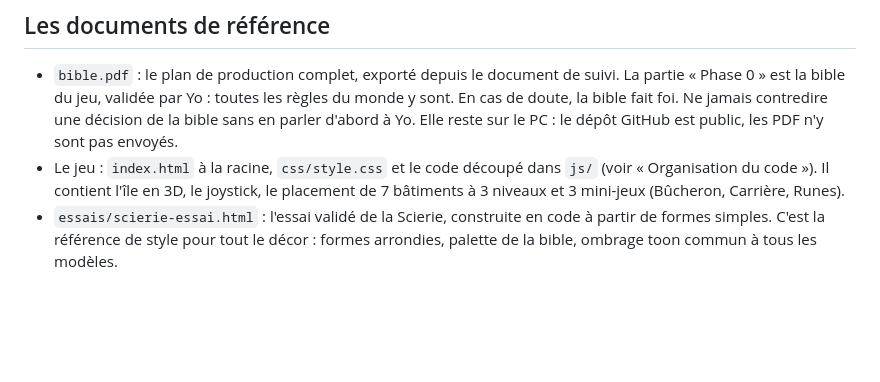
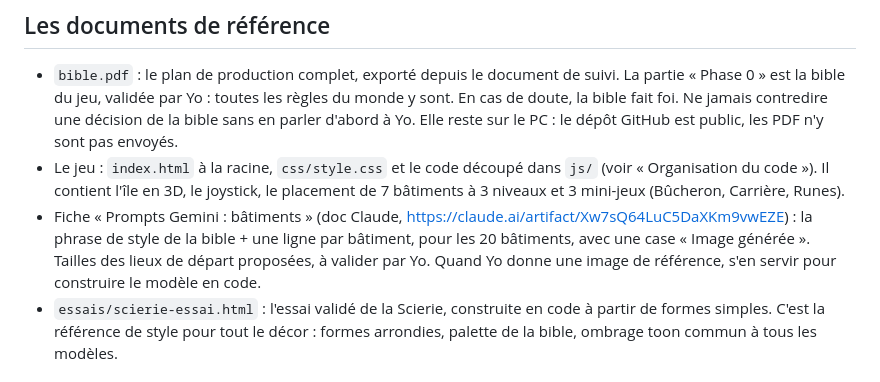
Before and after one commit to yoann-art/le-village, a Markdown page: CLAUDE.md, the part around the change. GitHub-like rendering; blank space fills up the shorter version.

Commit message:
CLAUDE.md : lien vers la fiche des prompts Gemini des bâtiments
Co-Authored-By: Claude Opus 5.5 <noreply@anthropic.com>

```diff
--- a/CLAUDE.md
+++ b/CLAUDE.md
@@ -10,6 +10,7 @@ Yo, l'auteur du jeu, n'est pas développeur. Il travaille en français, pas à p
 
 - `bible.pdf` : le plan de production complet, exporté depuis le document de suivi. La partie « Phase 0 » est la bible du jeu, validée par Yo : toutes les règles du monde y sont. En cas de doute, la bible fait foi. Ne jamais contredire une décision de la bible sans en parler d'abord à Yo. Elle reste sur le PC : le dépôt GitHub est public, les PDF n'y sont pas envoyés.
 - Le jeu : `index.html` à la racine, `css/style.css` et le code découpé dans `js/` (voir « Organisation du code »). Il contient l'île en 3D, le joystick, le placement de 7 bâtiments à 3 niveaux et 3 mini-jeux (Bûcheron, Carrière, Runes).
+- Fiche « Prompts Gemini : bâtiments » (doc Claude, https://claude.ai/artifact/Xw7sQ64LuC5DaXKm9vwEZE) : la phrase de style de la bible + une ligne par bâtiment, pour les 20 bâtiments, avec une case « Image générée ». Tailles des lieux de départ proposées, à valider par Yo. Quand Yo donne une image de référence, s'en servir pour construire le modèle en code.
 - `essais/scierie-essai.html` : l'essai validé de la Scierie, construite en code à partir de formes simples. C'est la référence de style pour tout le décor : formes arrondies, palette de la bible, ombrage toon commun à tous les modèles.
 
 ## Organisation du code
```
